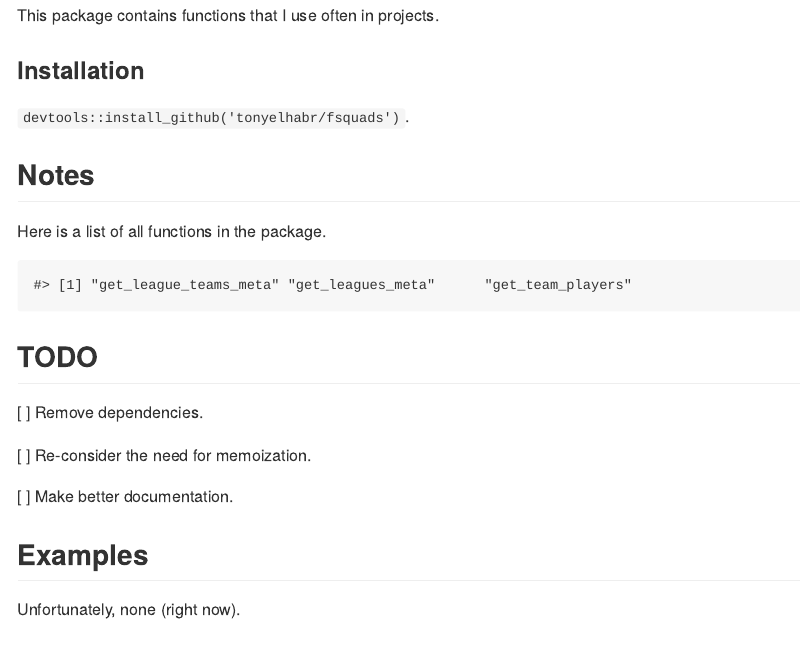
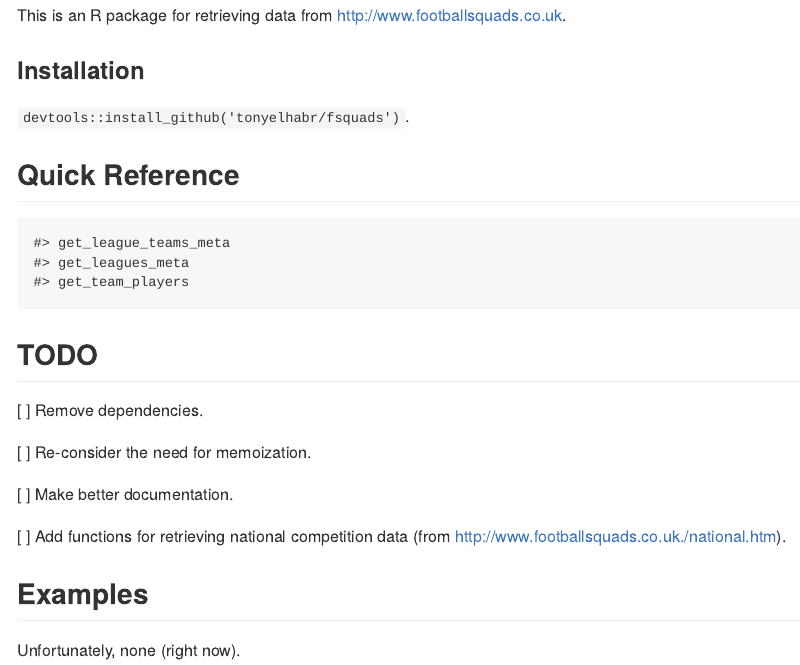
Before and after one commit to tonyelhabr/fsquads, an R Markdown document (README.Rmd): the page in a window 1100 px wide, from 180 px down. The pictures show the output file README.md that the author committed with the source, drawn offline in the style of GitHub; badge pictures from the web are left out.

Commit message:
update to readme

````diff
--- a/README.Rmd
+++ b/README.Rmd
@@ -44,21 +44,19 @@ magick::image_write(magick::image_scale(logo, '120'), path = path_logo)
 
 ##  Introduction
 
-This package contains functions that I use often in projects.
+This is an R package for retrieving data from http://www.footballsquads.co.uk.
 
 ### Installation
 
 `devtools::install_github('tonyelhabr/fsquads')`.
 
-## Notes
+## Quick Reference
 
-Here is a list of all functions in the package.
-
-```{r echo = FALSE}
+```{r echo = FALSE, width = 1}
 library('fsquads')
 fs <- ls('package:fsquads')
 fs_show <- setdiff(fs, c('%>%', 'enquo', 'expr'))
-fs_show
+writeLines(fs_show)
 ```
 
 ## TODO
@@ -69,6 +67,8 @@ fs_show
 
 [ ] Make better documentation.
 
+[ ] Add functions for retrieving national competition data (from http://www.footballsquads.co.uk./national.htm).
+
 
 ## Examples
 
````
Also changed, not shown: README.md, README.Rmd (6 more changed lines), 1 other file.
